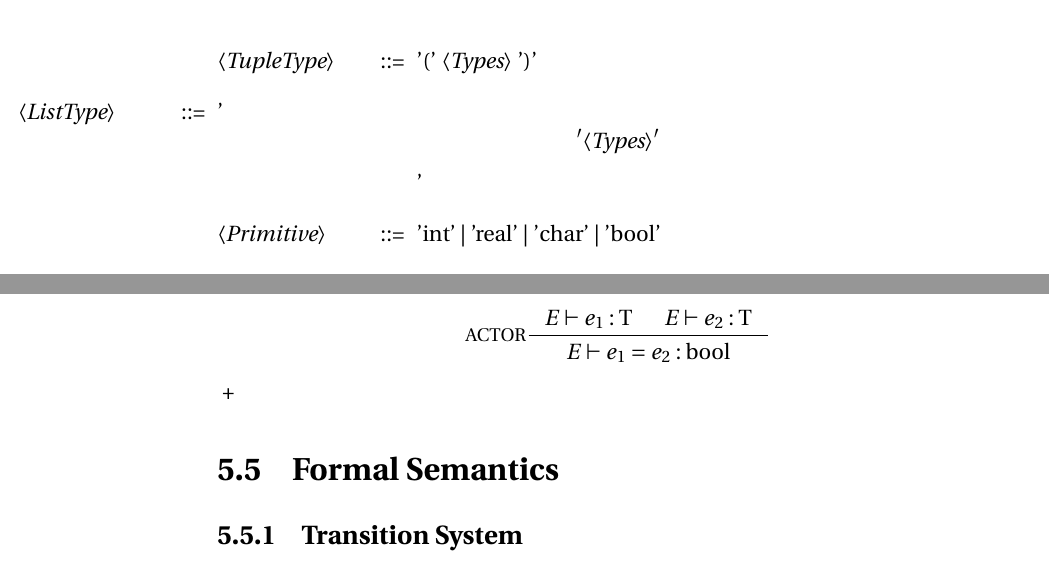
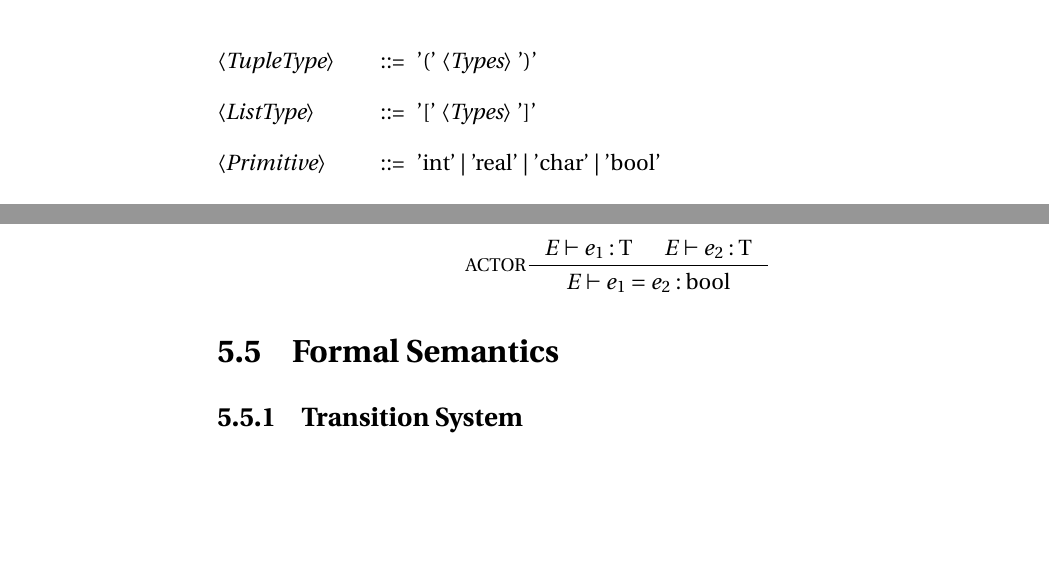
Before and after one commit to simonvandel/TLDR, a LaTeX thesis (Report/master.tex, which reads Report/Design/Statements/valueAssignment.tex, Report/Design/semantics.tex): two parts of pages 67 and 83 of 121, joined at a grey line, cut so that both start at the same text, the shorter picture padded with empty space. Compiled offline with pdfLaTeX.

Commit message:
derpathon

```diff
--- a/Report/Design/Statements/valueAssignment.tex
+++ b/Report/Design/Statements/valueAssignment.tex
@@ -96,7 +96,7 @@ Note that all rules are defined as constant bindings (\enquote{let}) but the exa
 
 <TupleType> ::= '(' <Types> ')'
 
-<ListType> ::= '\[' <Types> '\]'
+<ListType> ::= '[' <Types> ']'
 
 <Primitive> ::= 'int' | 'real' | 'char' | 'bool'
 \end{grammar}
--- a/Report/Design/semantics.tex
+++ b/Report/Design/semantics.tex
@@ -1,4 +1,4 @@
-+\section{Formal Semantics}
+\section{Formal Semantics}
 \subsection{Transition System}
 
 \begin{center}
```
